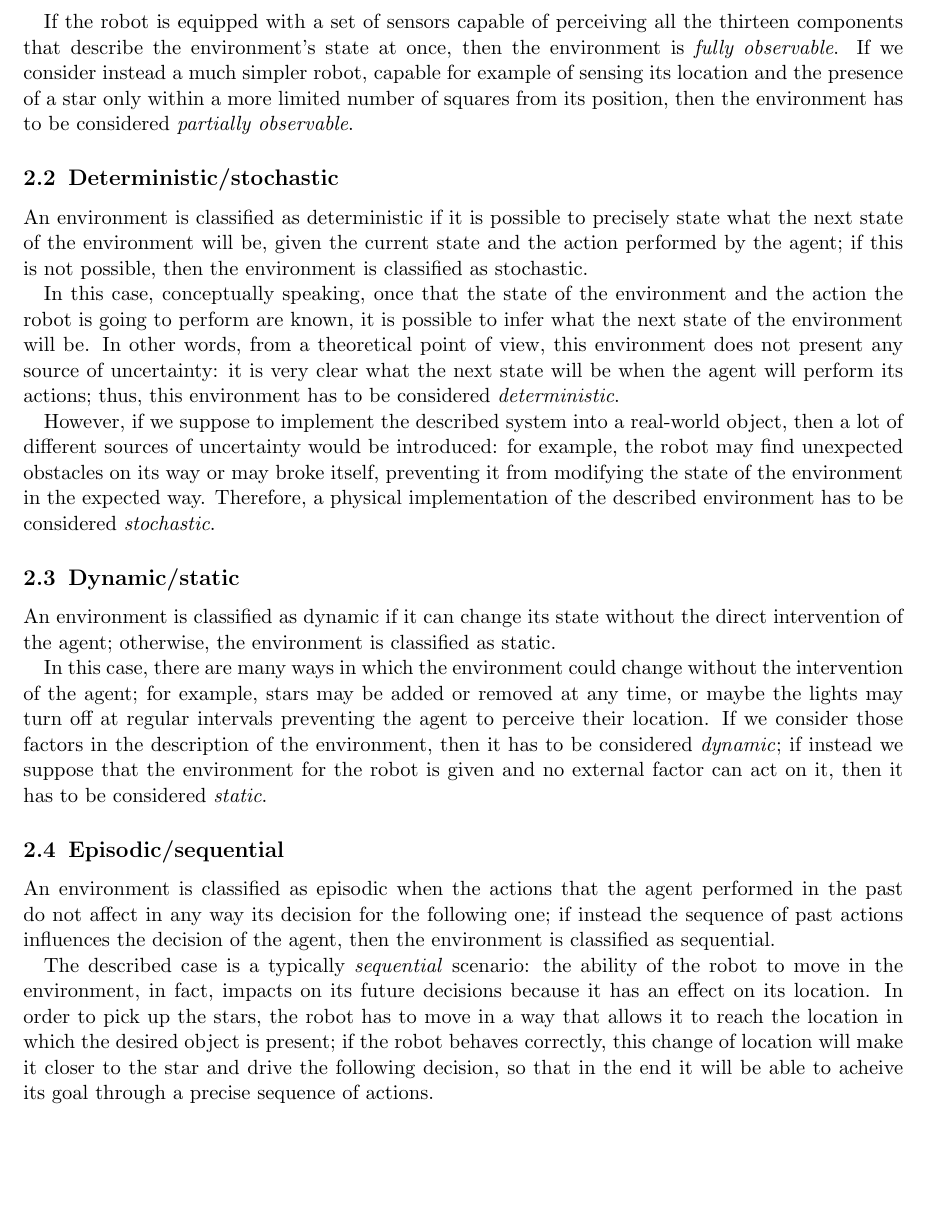
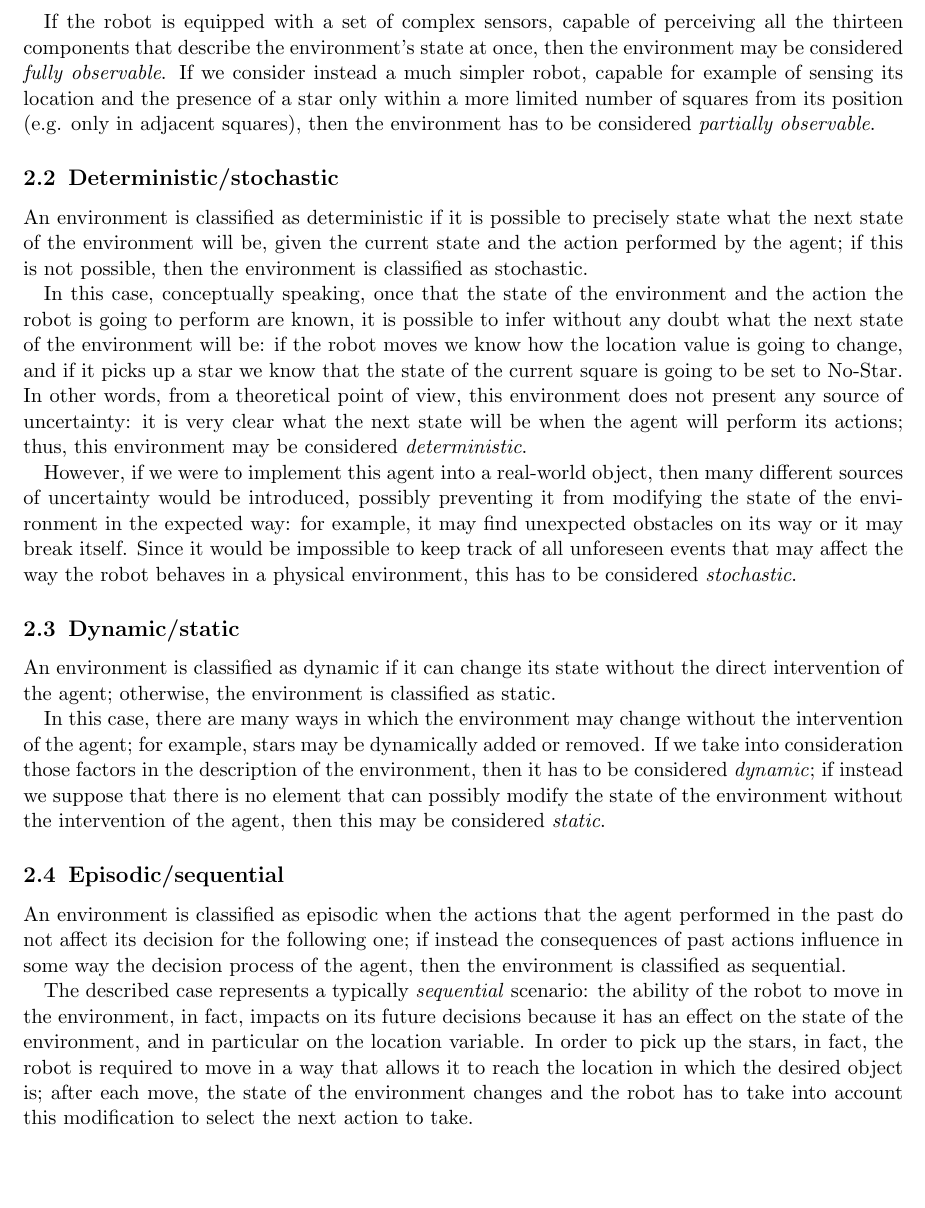
Before and after one commit to mattecora/AI-Labs, a LaTeX problem sheet (hw02/Assignment2_CS411_Corain.tex): part of page 3 of 4, cut so that both start at the same text. Compiled offline with pdfLaTeX.

Commit message:
Hw #2: delivered version

```diff
--- a/hw02/Assignment2_CS411_Corain.tex
+++ b/hw02/Assignment2_CS411_Corain.tex
@@ -62,27 +62,27 @@ Supposing to associate each location with a natural number $n \in [1; 12]$, the
 
 \end{itemize}
 
-If the robot is equipped with a set of sensors capable of perceiving all the thirteen components that describe the environment's state at once, then the environment is \emph{fully observable}. If we consider instead a much simpler robot, capable for example of sensing its location and the presence of a star only within a more limited number of squares from its position, then the environment has to be considered \emph{partially observable}.
+If the robot is equipped with a set of complex sensors, capable of perceiving all the thirteen components that describe the environment's state at once, then the environment may be considered \emph{fully observable}. If we consider instead a much simpler robot, capable for example of sensing its location and the presence of a star only within a more limited number of squares from its position (e.g. only in adjacent squares), then the environment has to be considered \emph{partially observable}.
 
 \subsection{Deterministic/stochastic}
 
 An environment is classified as deterministic if it is possible to precisely state what the next state of the environment will be, given the current state and the action performed by the agent; if this is not possible, then the environment is classified as stochastic.
 
-In this case, conceptually speaking, once that the state of the environment and the action the robot is going to perform are known, it is possible to infer what the next state of the environment will be. In other words, from a theoretical point of view, this environment does not present any source of uncertainty: it is very clear what the next state will be when the agent will perform its actions; thus, this environment has to be considered \emph{deterministic}.
+In this case, conceptually speaking, once that the state of the environment and the action the robot is going to perform are known, it is possible to infer without any doubt what the next state of the environment will be: if the robot moves we know how the location value is going to change, and if it picks up a star we know that the state of the current square is going to be set to No-Star. In other words, from a theoretical point of view, this environment does not present any source of uncertainty: it is very clear what the next state will be when the agent will perform its actions; thus, this environment may be considered \emph{deterministic}.
 
-However, if we suppose to implement the described system into a real-world object, then a lot of different sources of uncertainty would be introduced: for example, the robot may find unexpected obstacles on its way or may broke itself, preventing it from modifying the state of the environment in the expected way. Therefore, a physical implementation of the described environment has to be considered \emph{stochastic}.
+However, if we were to implement this agent into a real-world object, then many different sources of uncertainty would be introduced, possibly preventing it from modifying the state of the environment in the expected way: for example, it may find unexpected obstacles on its way or it may break itself. Since it would be impossible to keep track of all unforeseen events that may affect the way the robot behaves in a physical environment, this has to be considered \emph{stochastic}.
 
 \subsection{Dynamic/static}
 
 An environment is classified as dynamic if it can change its state without the direct intervention of the agent; otherwise, the environment is classified as static.
 
-In this case, there are many ways in which the environment could change without the intervention of the agent; for example, stars may be added or removed at any time, or maybe the lights may turn off at regular intervals preventing the agent to perceive their location. If we consider those factors in the description of the environment, then it has to be considered \emph{dynamic}; if instead we suppose that the environment for the robot is given and no external factor can act on it, then it has to be considered \emph{static}.
+In this case, there are many ways in which the environment may change without the intervention of the agent; for example, stars may be dynamically added or removed. If we take into consideration those factors in the description of the environment, then it has to be considered \emph{dynamic}; if instead we suppose that there is no element that can possibly modify the state of the environment without the intervention of the agent, then this may be considered \emph{static}.
 
 \subsection{Episodic/sequential}
 
-An environment is classified as episodic when the actions that the agent performed in the past do not affect in any way its decision for the following one; if instead the sequence of past actions influences the decision of the agent, then the environment is classified as sequential.
+An environment is classified as episodic when the actions that the agent performed in the past do not affect its decision for the following one; if instead the consequences of past actions influence in some way the decision process of the agent, then the environment is classified as sequential.
 
-The described case is a typically \emph{sequential} scenario: the ability of the robot to move in the environment, in fact, impacts on its future decisions because it has an effect on its location. In order to pick up the stars, the robot has to move in a way that allows it to reach the location in which the desired object is present; if the robot behaves correctly, this change of location will make it closer to the star and drive the following decision, so that in the end it will be able to acheive its goal through a precise sequence of actions.
+The described case represents a typically \emph{sequential} scenario: the ability of the robot to move in the environment, in fact, impacts on its future decisions because it has an effect on the state of the environment, and in particular on the location variable. In order to pick up the stars, in fact, the robot is required to move in a way that allows it to reach the location in which the desired object is; after each move, the state of the environment changes and the robot has to take into account this modification to select the next action to take.
 
 \subsection{Known/unknown}
 
```
Also changed, not shown: hw02/Assignment2_CS411_Corain.pdf (added), hw02/Assignment2_CS411_Corain.tex (18 more changed lines).
